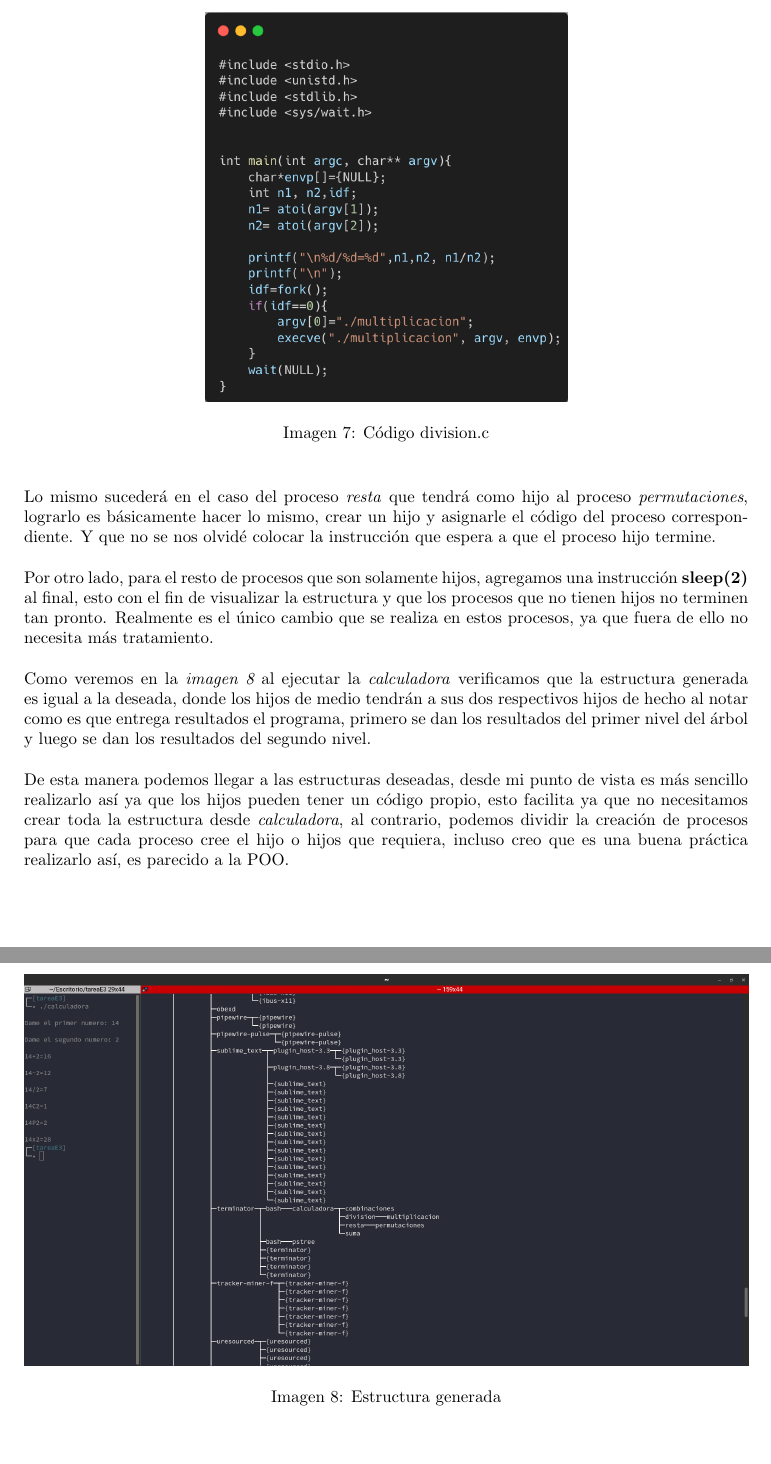
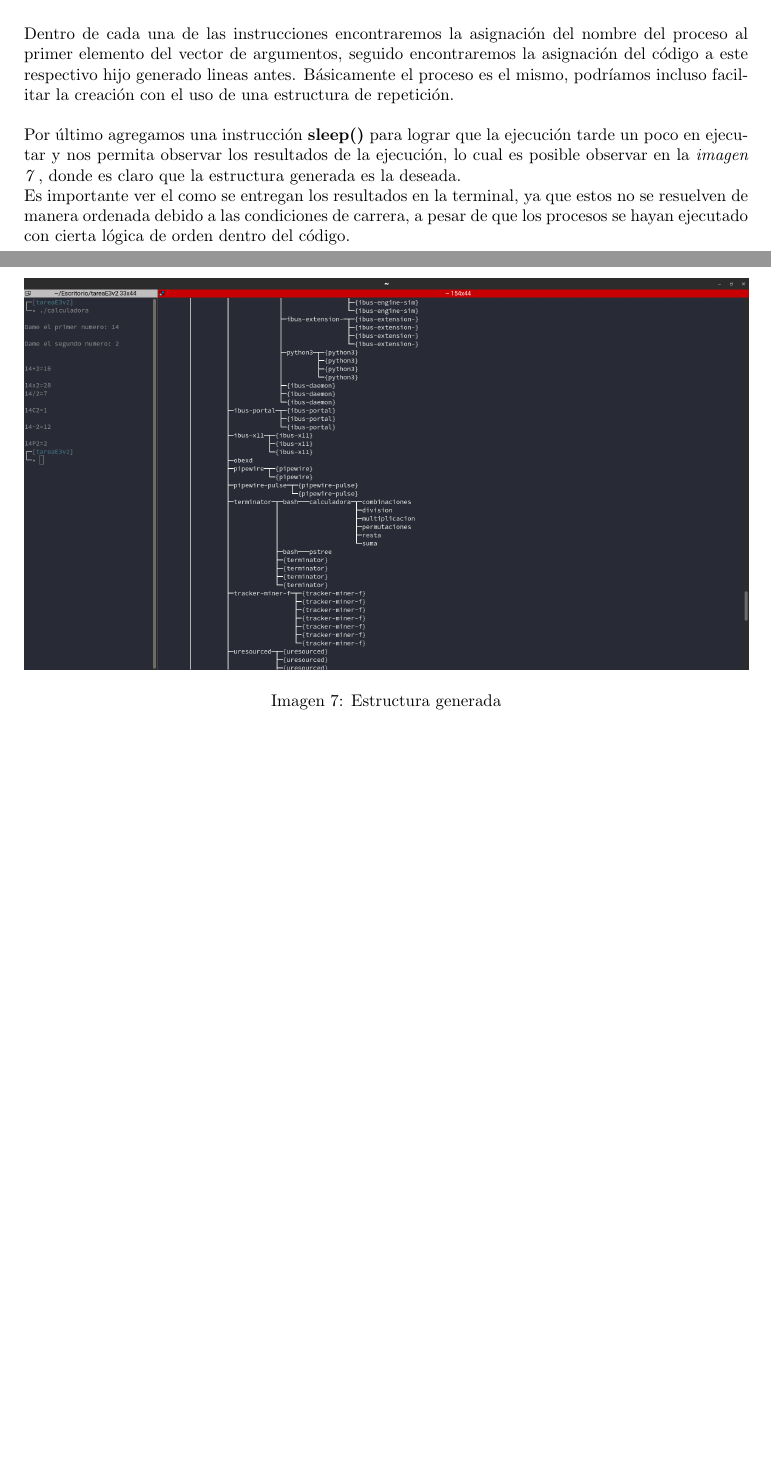
Before and after one commit to diegoRM666/notitasPerronas, a LaTeX problem sheet (tarea13Sept/tarea13Sept.tex): two parts of pages 6 and 7 of 7 before the commit and two parts of pages 4 and 6 of 6 after it, joined at a grey line, cut at the place of the change, the shorter picture padded with empty space. Compiled offline with pdfLaTeX.

Commit message:
update: tarea13Sept

```diff
--- a/tarea13Sept/tarea13Sept.tex
+++ b/tarea13Sept/tarea13Sept.tex
@@ -58,5 +57,10 @@
 		\label{fig:est2}
 	\end{figure}
 	\\
-	Primero revisaremos el código respectivo a \emph{calculadora} donde, como bien lo mencionamos tenemos la creación de cuatro hijos para los procesos que son el primer nivel del árbol. Cada uno tiene un \textbf{idf} distinto, ya que lo que buscamos es identificar cada uno de ellos, ya que al asignarle el código tendremos que ser muy específicos para no incurrir en duplicados.
+	Revisaremos el código de la \emph{imagen \ref{fig:calculadora2}}, respectivo a \textit{calculadora} , donde encontraremos seis instrucciones \textbf{fork()}, cada una asignada a un identificador diferente para no tener problemas al momento de crear cada uno de los hijos, claro que pudimos ahorrarnos algunas, pero es más sencillo de esta forma.
+	\\\\
+	Dentro de cada una de las instrucciones encontraremos la asignación del nombre del proceso al primer elemento  del vector de argumentos, seguido encontraremos la asignación del código a este respectivo hijo generado lineas antes. Básicamente el proceso es el mismo, podríamos incluso facilitar la creación con el uso de una estructura de repetición.
+	\\\\
+	Por último agregamos una instrucción \textbf{sleep()} para lograr que la ejecución tarde un poco en ejecutar y nos permita observar los resultados de la ejecución, lo cual es posible observar en la \emph{imagen \ref{fig:pruebae2}} , donde es claro que la estructura generada es la deseada.
 	\\
+	Es importante ver el como se entregan los resultados en la terminal, ya que estos no se resuelven de manera ordenada debido a las condiciones de carrera, a pesar de que los procesos se hayan ejecutado con cierta lógica de orden dentro del código.
@@ -76,24 +73,12 @@
 	\begin{figure}[h!]
 		\centering
-		\includegraphics[width=0.5\linewidth]{division.png}
-		\caption{Código division.c}
-		\label{fig:division}
-	\end{figure}
-	\\\\
-	Lo mismo sucederá  en el caso del proceso \emph{resta} que tendrá como hijo al proceso \emph{permutaciones}, lograrlo es básicamente hacer lo mismo, crear un hijo y asignarle el código del proceso correspondiente.  Y que no se nos olvidé colocar la instrucción que espera a que el proceso hijo termine.
-	\\\\
-	Por otro lado, para el resto de procesos que son solamente hijos, agregamos una instrucción \textbf{sleep(2)} al final, esto con el fin de visualizar la estructura y que los procesos que no tienen hijos no terminen tan pronto. Realmente es el único cambio que se realiza en estos procesos, ya que fuera de ello no necesita más tratamiento.
-	\\\\
-	Como veremos en la \emph{imagen \ref{fig:pruebae2}} al ejecutar la \emph{calculadora} verificamos que la estructura generada es igual a la deseada, donde los hijos de medio tendrán a sus dos respectivos hijos de hecho al notar como es que entrega resultados el programa, primero se dan los resultados del primer nivel del árbol y luego se dan los resultados del segundo nivel.
-	\\\\
-	De esta manera podemos llegar a las estructuras deseadas, desde mi punto de vista es más sencillo realizarlo así ya que los hijos pueden tener un código propio, esto facilita ya que no necesitamos crear toda la estructura desde \emph{calculadora}, al contrario, podemos dividir la creación de procesos para que cada proceso cree el hijo o hijos que requiera, incluso creo que es una buena práctica realizarlo así, es parecido a la POO.
-	\begin{figure}[h!]
-		\centering
-		\includegraphics[width=\linewidth]{pruebaE2.png}
+		\includegraphics[width=\linewidth]{pruebaE2}
 		\caption{Estructura generada}
 		\label{fig:pruebae2}
 	\end{figure}
 
 
 
+
+
 \end{document}
```
Also changed, not shown: tarea13Sept/calculadora2.png, tarea13Sept/graph2.png, tarea13Sept/pruebaE2.png, tarea13Sept/tarea13Sept.pdf, tarea13Sept/tarea13Sept.tex (10 more changed lines), 3 other files.
